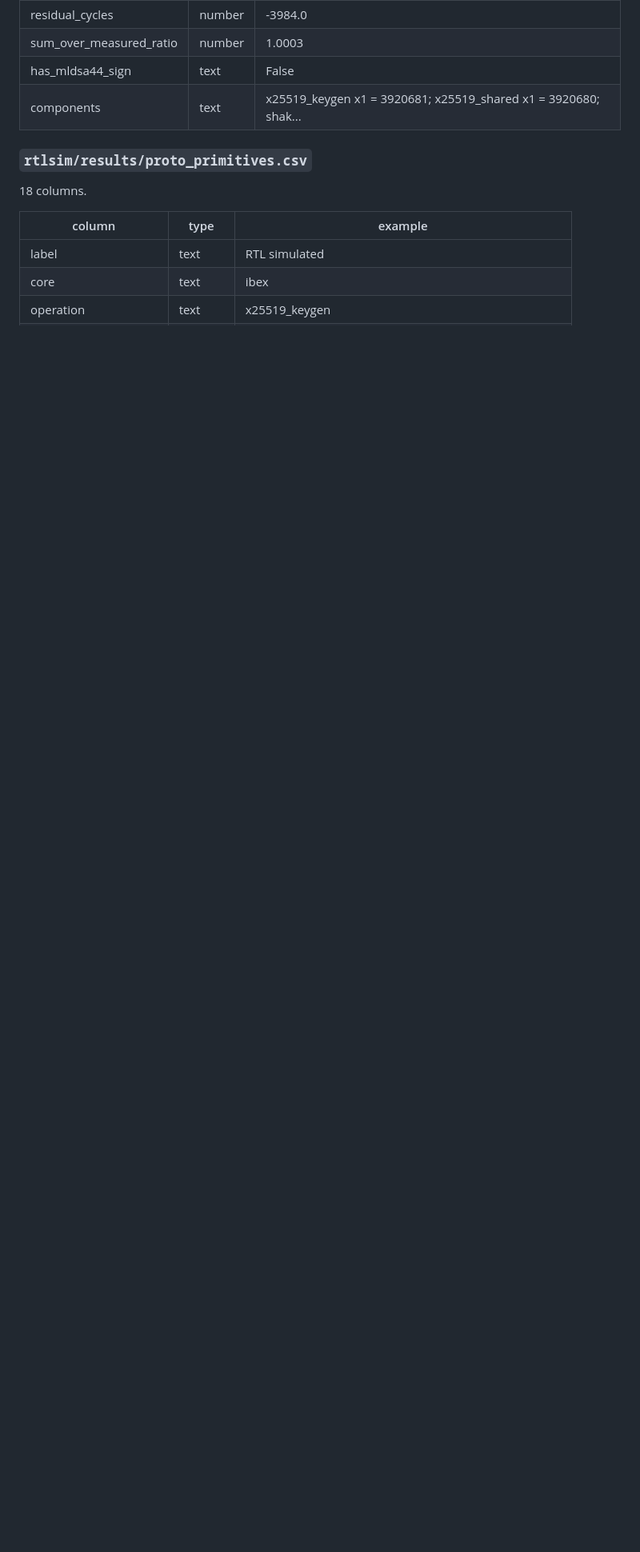
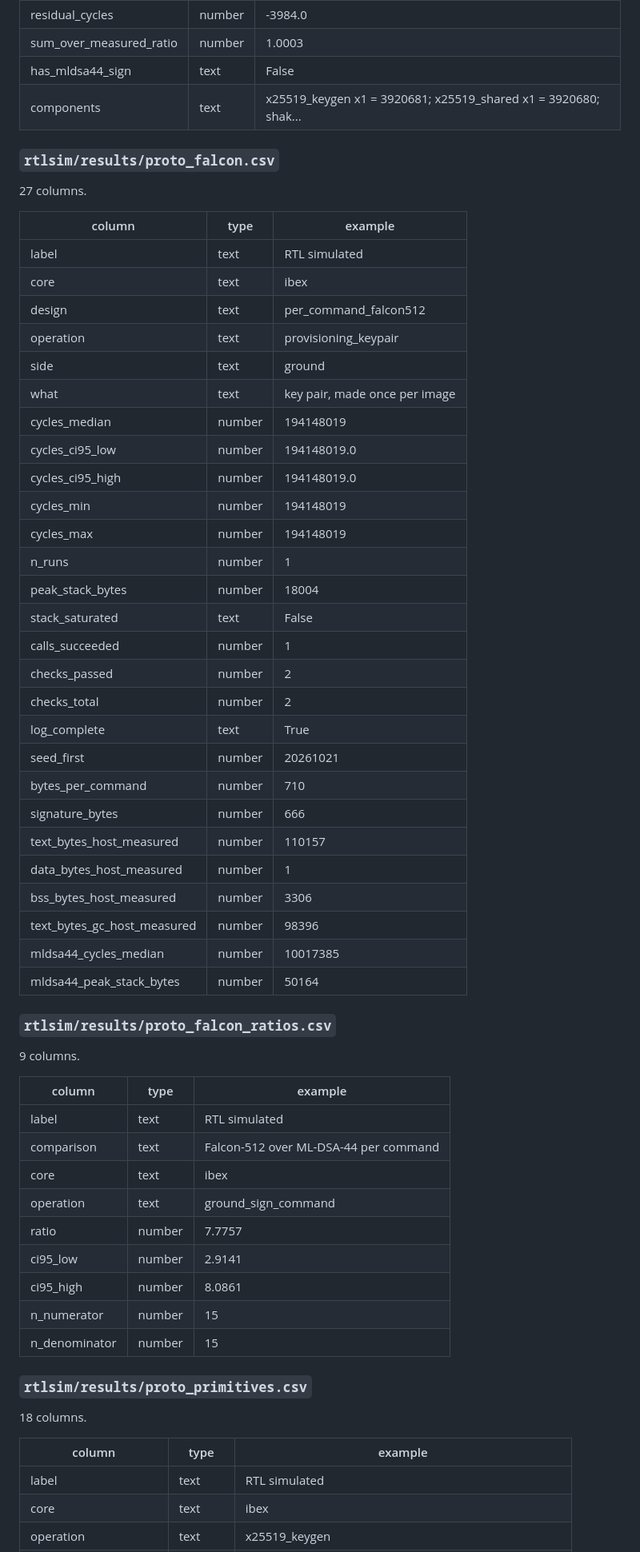
Before and after one commit to hudasol/post-quantum-security, a Markdown page: docs/DATA_DICTIONARY.md, the part around the change. Shown at 80% size. GitHub-like rendering; blank space fills up the shorter version.

Commit message:
Data dictionary covers the round 7 result files

```diff
--- a/docs/DATA_DICTIONARY.md
+++ b/docs/DATA_DICTIONARY.md
@@ -2232,6 +2232,56 @@ Labels used across the repository: published, host measured, emulated, estimated
 | has_mldsa44_sign | text | False |
 | components | text | x25519_keygen x1 = 3920681; x25519_shared x1 = 3920680; shak... |
 
+### `rtlsim/results/proto_falcon.csv`
+
+27 columns.
+
+| column | type | example |
+|---|---|---|
+| label | text | RTL simulated |
+| core | text | ibex |
+| design | text | per_command_falcon512 |
+| operation | text | provisioning_keypair |
+| side | text | ground |
+| what | text | key pair, made once per image |
+| cycles_median | number | 194148019 |
+| cycles_ci95_low | number | 194148019.0 |
+| cycles_ci95_high | number | 194148019.0 |
+| cycles_min | number | 194148019 |
+| cycles_max | number | 194148019 |
+| n_runs | number | 1 |
+| peak_stack_bytes | number | 18004 |
+| stack_saturated | text | False |
+| calls_succeeded | number | 1 |
+| checks_passed | number | 2 |
+| checks_total | number | 2 |
+| log_complete | text | True |
+| seed_first | number | 20261021 |
+| bytes_per_command | number | 710 |
+| signature_bytes | number | 666 |
+| text_bytes_host_measured | number | 110157 |
+| data_bytes_host_measured | number | 1 |
+| bss_bytes_host_measured | number | 3306 |
+| text_bytes_gc_host_measured | number | 98396 |
+| mldsa44_cycles_median | number | 10017385 |
+| mldsa44_peak_stack_bytes | number | 50164 |
+
+### `rtlsim/results/proto_falcon_ratios.csv`
+
+9 columns.
+
+| column | type | example |
+|---|---|---|
+| label | text | RTL simulated |
+| comparison | text | Falcon-512 over ML-DSA-44 per command |
+| core | text | ibex |
+| operation | text | ground_sign_command |
+| ratio | number | 7.7757 |
+| ci95_low | number | 2.9141 |
+| ci95_high | number | 8.0861 |
+| n_numerator | number | 15 |
+| n_denominator | number | 15 |
+
 ### `rtlsim/results/proto_primitives.csv`
 
 18 columns.
```
